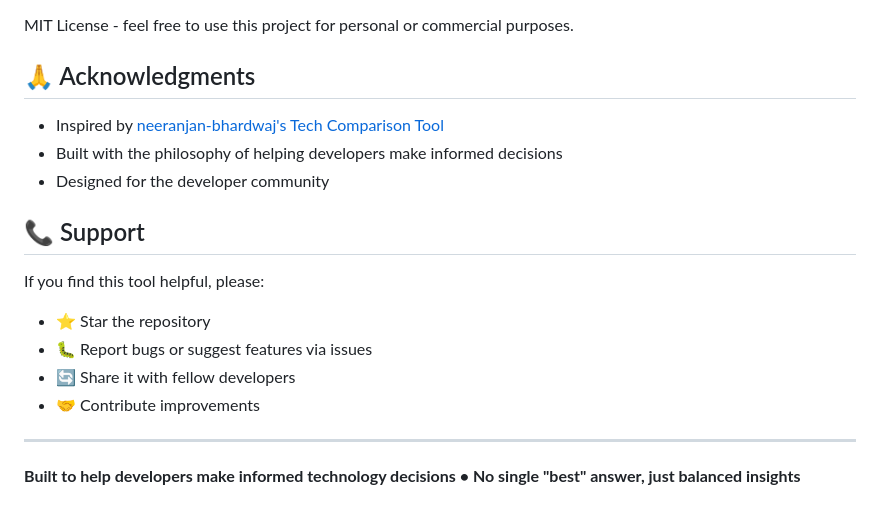
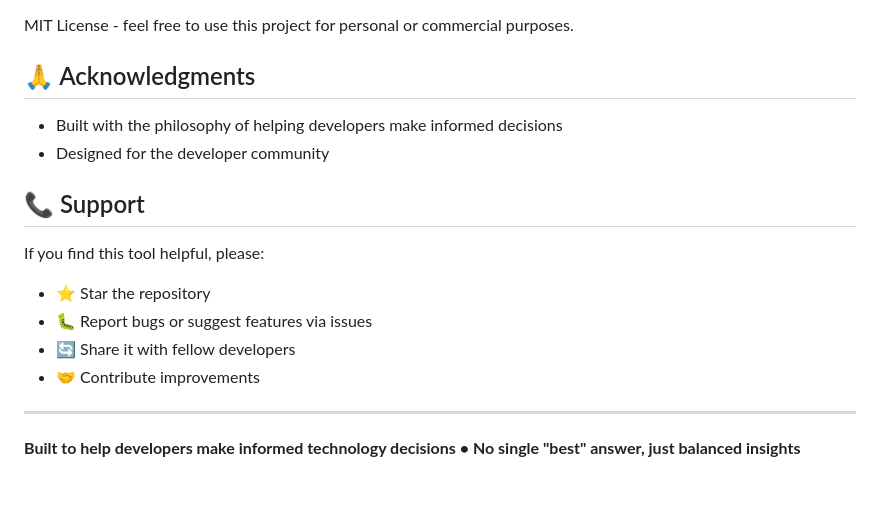
Before and after one commit to Siddharthvrm/Tech-stack-comparison, a Markdown page: README.md, the part around the change. Drawn GitHub-style.

```diff
--- a/README.md
+++ b/README.md
@@ -159,7 +159,6 @@ MIT License - feel free to use this project for personal or commercial purposes.
 
 ## 🙏 Acknowledgments
 
-- Inspired by [neeranjan-bhardwaj's Tech Comparison Tool](https://github.com/neeranjan-bhardwaj/Kiro_project)
 - Built with the philosophy of helping developers make informed decisions
 - Designed for the developer community
 
@@ -173,4 +172,5 @@ If you find this tool helpful, please:
 
 ---
 
+
 **Built to help developers make informed technology decisions • No single "best" answer, just balanced insights**
```
